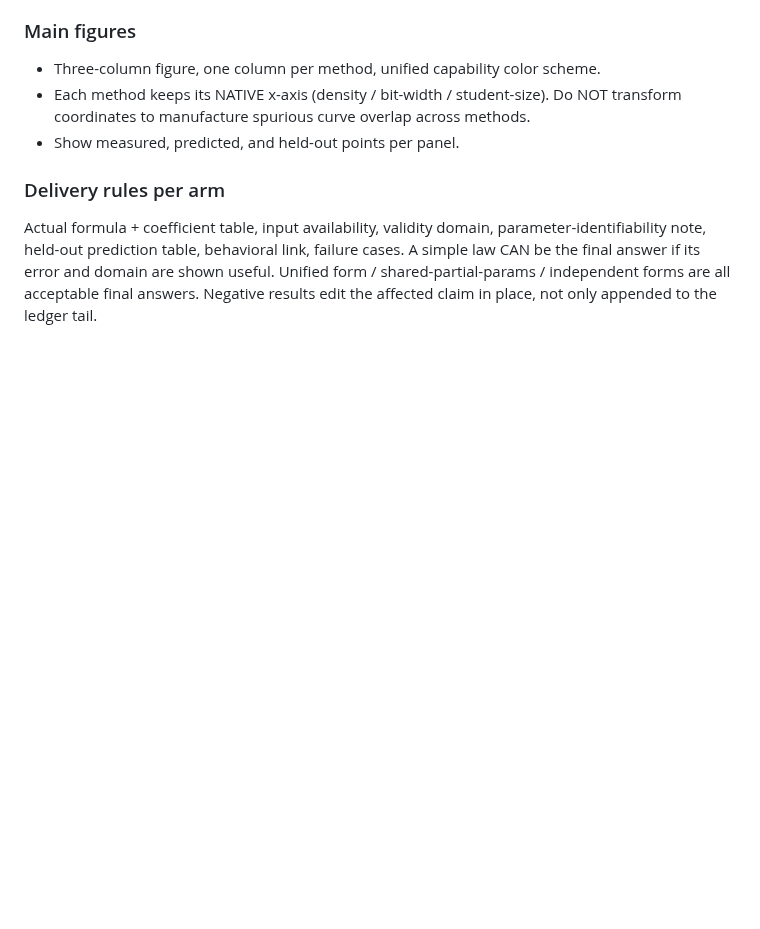
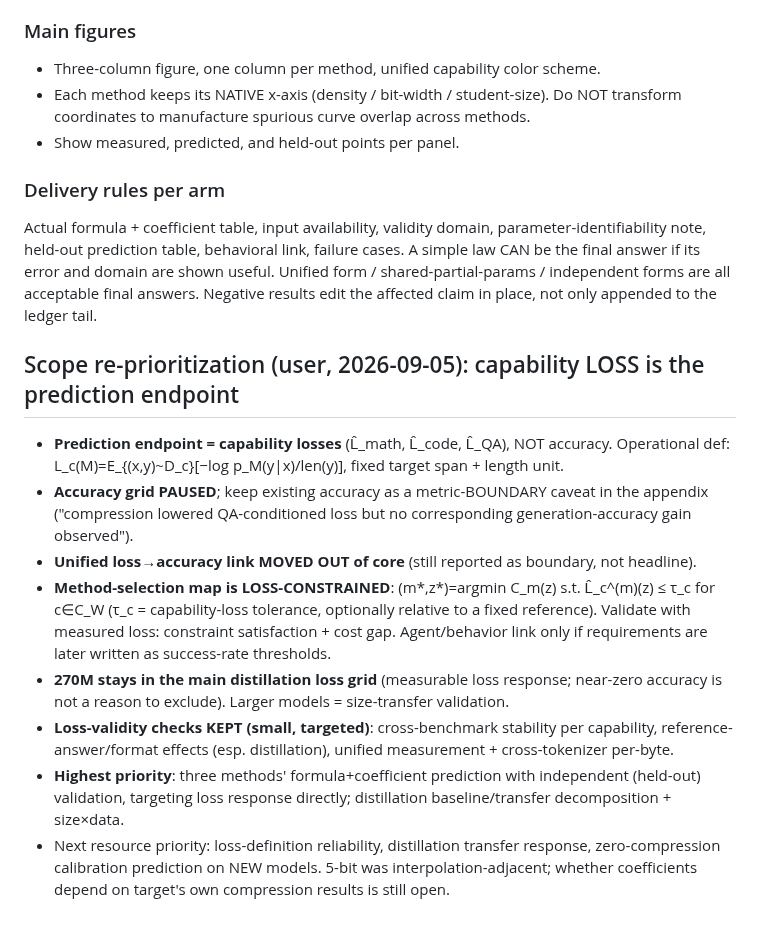
Before and after one commit to XueqiC/ICLR27_scaling_down, a Markdown page: docs/PAPER_REFRAME_PLAN.md, the part around the change. Rendered like a GitHub page; blank space fills up the shorter version.

Commit message:
reframe: capability LOSS is the prediction endpoint (accuracy→appendix boundary caveat; method-selection loss-constrained; 270M kept in loss grid) per user 2026-09-05
Co-Authored-By: Claude Fable 5.1 <noreply@anthropic.com>

```diff
--- a/docs/PAPER_REFRAME_PLAN.md
+++ b/docs/PAPER_REFRAME_PLAN.md
@@ -107,3 +107,23 @@ failure cases. A simple law CAN be the final answer if its error and domain are
 shown useful. Unified form / shared-partial-params / independent forms are all
 acceptable final answers. Negative results edit the affected claim in place, not
 only appended to the ledger tail.
+
+## Scope re-prioritization (user, 2026-09-05): capability LOSS is the prediction endpoint
+- **Prediction endpoint = capability losses** (L̂_math, L̂_code, L̂_QA), NOT accuracy.
+  Operational def: L_c(M)=E_{(x,y)~D_c}[−log p_M(y|x)/len(y)], fixed target span + length unit.
+- **Accuracy grid PAUSED**; keep existing accuracy as a metric-BOUNDARY caveat in the appendix
+  ("compression lowered QA-conditioned loss but no corresponding generation-accuracy gain observed").
+- **Unified loss→accuracy link MOVED OUT of core** (still reported as boundary, not headline).
+- **Method-selection map is LOSS-CONSTRAINED**: (m*,z*)=argmin C_m(z) s.t. L̂_c^(m)(z) ≤ τ_c for
+  c∈C_W (τ_c = capability-loss tolerance, optionally relative to a fixed reference). Validate with
+  measured loss: constraint satisfaction + cost gap. Agent/behavior link only if requirements are
+  later written as success-rate thresholds.
+- **270M stays in the main distillation loss grid** (measurable loss response; near-zero accuracy
+  is not a reason to exclude). Larger models = size-transfer validation.
+- **Loss-validity checks KEPT (small, targeted)**: cross-benchmark stability per capability,
+  reference-answer/format effects (esp. distillation), unified measurement + cross-tokenizer per-byte.
+- **Highest priority**: three methods' formula+coefficient prediction with independent (held-out)
+  validation, targeting loss response directly; distillation baseline/transfer decomposition + size×data.
+- Next resource priority: loss-definition reliability, distillation transfer response, zero-compression
+  calibration prediction on NEW models. 5-bit was interpolation-adjacent; whether coefficients depend
+  on target's own compression results is still open.
```
